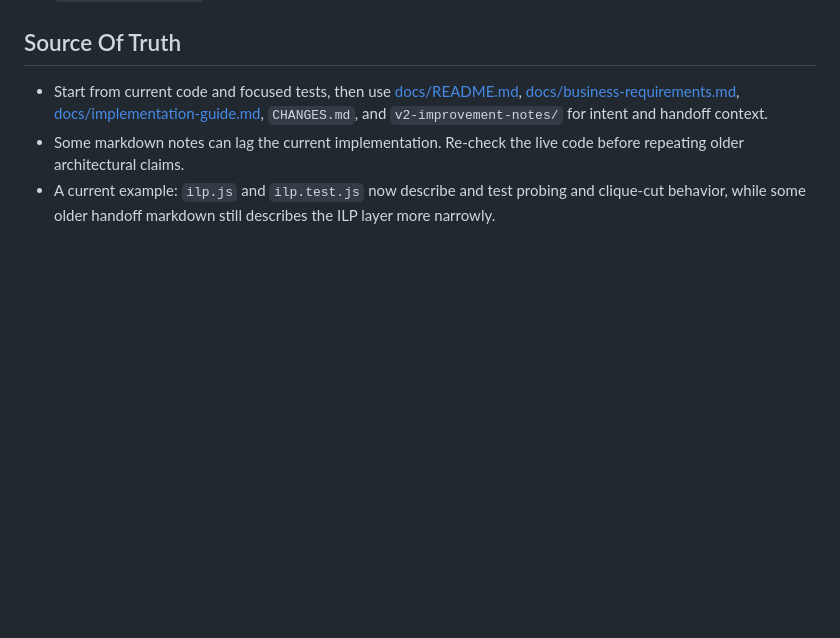
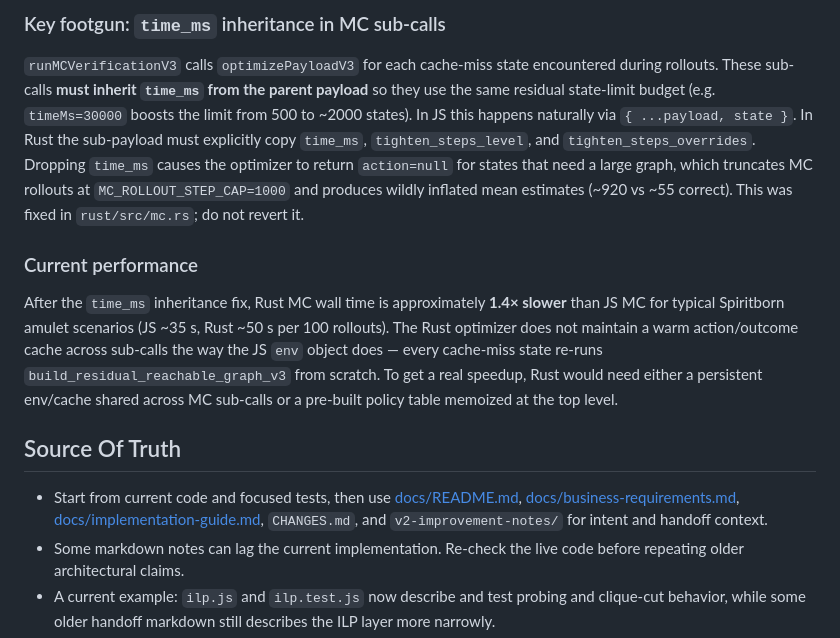
Before and after one commit to slaymaker1907/Diablo4-Horadric-Cube-Optimizer, a Markdown page: AGENTS.md, the part around one of its changes. Rendered like a GitHub page; blank space fills up the shorter version.

```diff
--- a/AGENTS.md
+++ b/AGENTS.md
@@ -43,3 +89,10 @@ The "Expected Cube Steps" value shown in the UI (and `result.expectedSteps` in t
+### Key footgun: `time_ms` inheritance in MC sub-calls
+
+`runMCVerificationV3` calls `optimizePayloadV3` for each cache-miss state encountered during rollouts. These sub-calls **must inherit `time_ms` from the parent payload** so they use the same residual state-limit budget (e.g. `timeMs=30000` boosts the limit from 500 to ~2000 states). In JS this happens naturally via `{ ...payload, state }`. In Rust the sub-payload must explicitly copy `time_ms`, `tighten_steps_level`, and `tighten_steps_overrides`. Dropping `time_ms` causes the optimizer to return `action=null` for states that need a large graph, which truncates MC rollouts at `MC_ROLLOUT_STEP_CAP=1000` and produces wildly inflated mean estimates (~920 vs ~55 correct). This was fixed in `rust/src/mc.rs`; do not revert it.
+
+### Current performance
+
+After the `time_ms` inheritance fix, Rust MC wall time is approximately **1.4× slower** than JS MC for typical Spiritborn amulet scenarios (JS ~35 s, Rust ~50 s per 100 rollouts). The Rust optimizer does not maintain a warm action/outcome cache across sub-calls the way the JS `env` object does — every cache-miss state re-runs `build_residual_reachable_graph_v3` from scratch. To get a real speedup, Rust would need either a persistent env/cache shared across MC sub-calls or a pre-built policy table memoized at the top level.
 
 ## Source Of Truth
 
```
Also changed, not shown: other parts of AGENTS.md (+48 -2 lines), CHANGES.md (+4 -0 lines), PLAN.md (deleted, +0 -208 lines).
